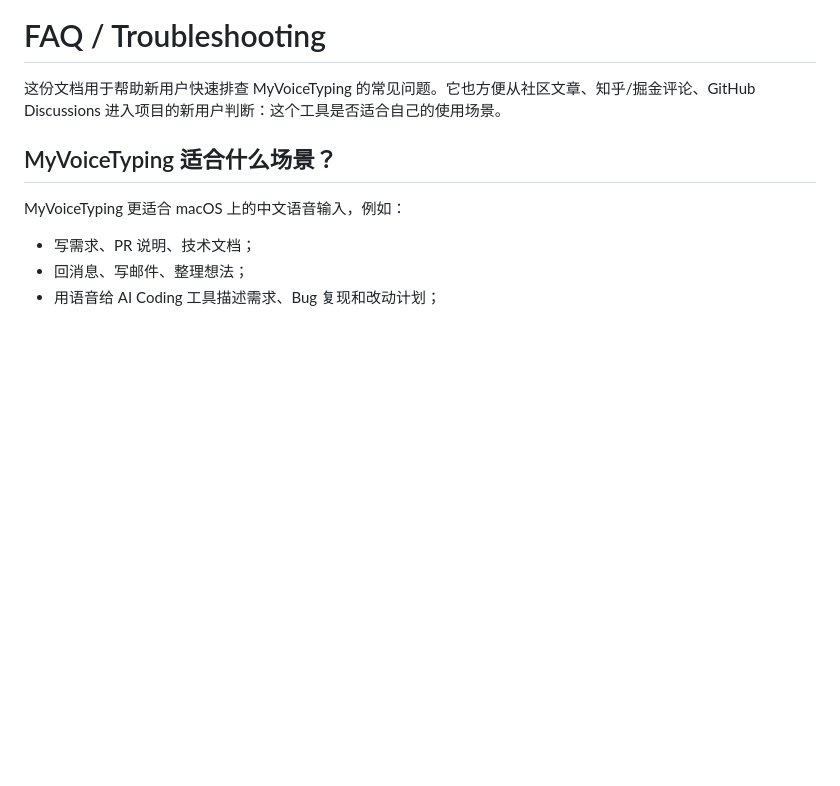
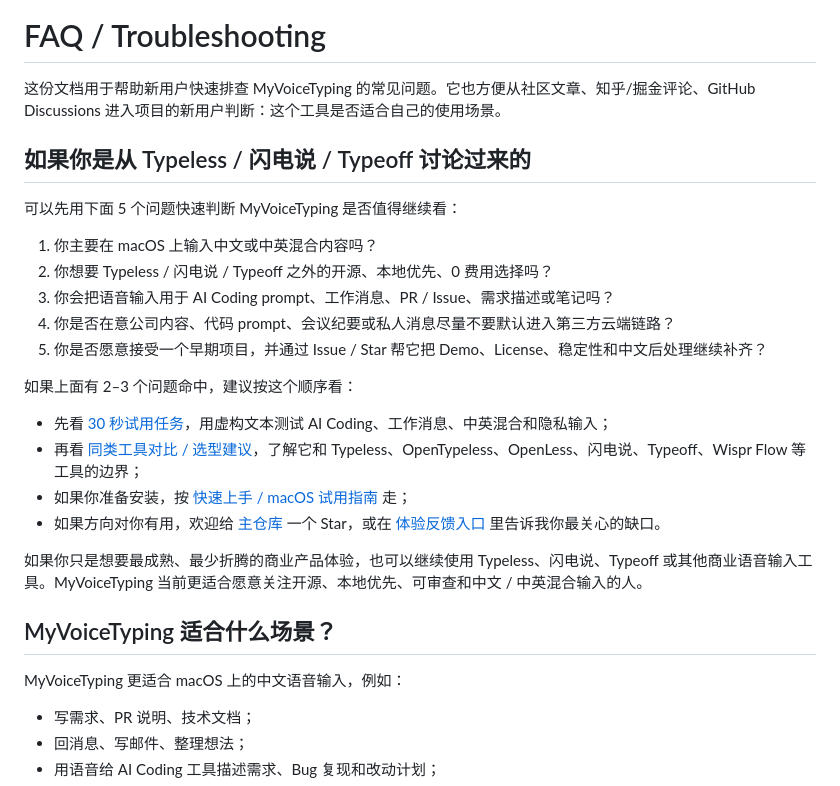
Before and after one commit to botaruibo/MyVoiceTyping, a Markdown page: docs/FAQ.md, the part around the change. GitHub-like rendering; blank space fills up the shorter version.

Commit message:
docs: add community visitor FAQ path

```diff
--- a/docs/FAQ.md
+++ b/docs/FAQ.md
@@ -1,6 +1,25 @@
 # FAQ / Troubleshooting
 
 这份文档用于帮助新用户快速排查 MyVoiceTyping 的常见问题。它也方便从社区文章、知乎/掘金评论、GitHub Discussions 进入项目的新用户判断：这个工具是否适合自己的使用场景。
+
+## 如果你是从 Typeless / 闪电说 / Typeoff 讨论过来的
+
+可以先用下面 5 个问题快速判断 MyVoiceTyping 是否值得继续看：
+
+1. 你主要在 macOS 上输入中文或中英混合内容吗？
+2. 你想要 Typeless / 闪电说 / Typeoff 之外的开源、本地优先、0 费用选择吗？
+3. 你会把语音输入用于 AI Coding prompt、工作消息、PR / Issue、需求描述或笔记吗？
+4. 你是否在意公司内容、代码 prompt、会议纪要或私人消息尽量不要默认进入第三方云端链路？
+5. 你是否愿意接受一个早期项目，并通过 Issue / Star 帮它把 Demo、License、稳定性和中文后处理继续补齐？
+
+如果上面有 2–3 个问题命中，建议按这个顺序看：
+
+- 先看 [30 秒试用任务](./TRIAL_TASKS.zh-CN.md)，用虚构文本测试 AI Coding、工作消息、中英混合和隐私输入；
+- 再看 [同类工具对比 / 选型建议](./ALTERNATIVES.zh-CN.md)，了解它和 Typeless、OpenTypeless、OpenLess、闪电说、Typeoff、Wispr Flow 等工具的边界；
+- 如果你准备安装，按 [快速上手 / macOS 试用指南](./QUICKSTART.zh-CN.md) 走；
+- 如果方向对你有用，欢迎给 [主仓库](https://github.com/botaruibo/MyVoiceTyping) 一个 Star，或在 [体验反馈入口](https://github.com/botaruibo/MyVoiceTyping/issues/new/choose) 里告诉我你最关心的缺口。
+
+如果你只是想要最成熟、最少折腾的商业产品体验，也可以继续使用 Typeless、闪电说、Typeoff 或其他商业语音输入工具。MyVoiceTyping 当前更适合愿意关注开源、本地优先、可审查和中文 / 中英混合输入的人。
 
 ## MyVoiceTyping 适合什么场景？
 
```
